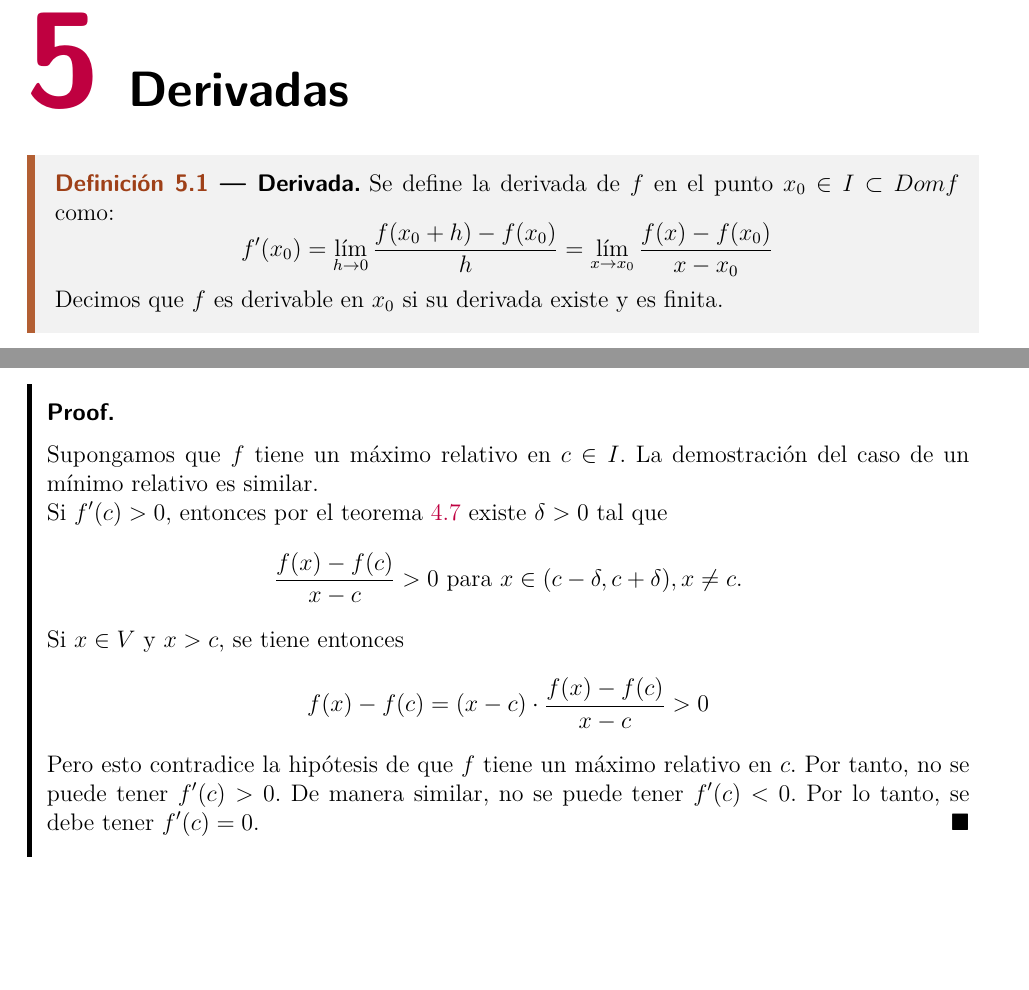
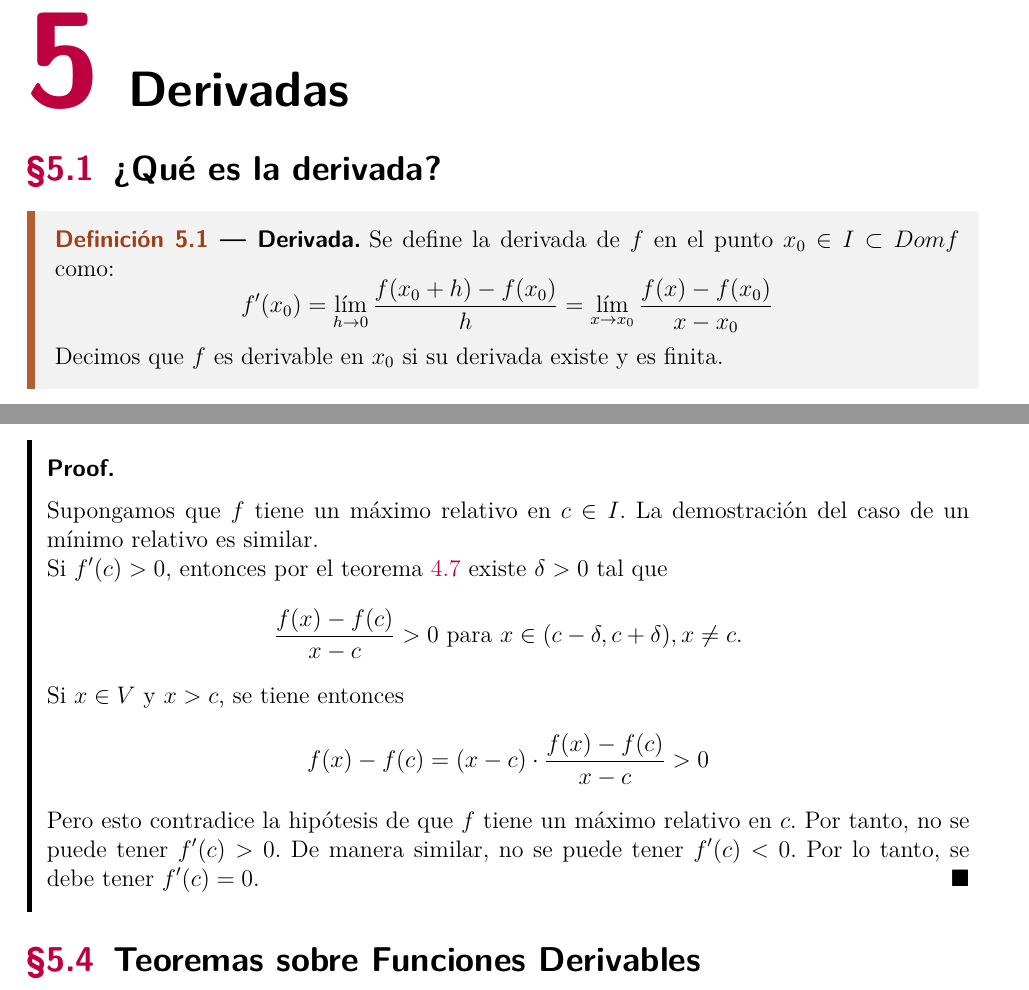
Before and after one commit to DiegoRodriguezT/apuntesmat, a LaTeX document (Cálculo/main.tex, which reads Cálculo/clase.tex): two parts of pages 43 and 48 of 60, joined at a grey line, cut so that both start at the same text, the shorter picture padded with empty space. The pictures show the PDF file Cálculo/main.pdf that the author committed with the source.

Commit message:
arreglar secciones cal-2324

```diff
--- a/Cálculo/clase.tex
+++ b/Cálculo/clase.tex
@@ -1626,6 +1626,7 @@ Además, sumar o multiplicar dos funciones continuas, dividir dos funciones cont
 \end{proof}
 
 \part{Derivadas}
+\section{¿Qué es la derivada?}
 \begin{definition}[Derivada]
 	Se define la derivada de \(f \) en el punto \(x_0 \in I \subset Domf \) como:
 	\[
@@ -1872,6 +1873,7 @@ Podemos distinguir varios tipos de funciones según su continuidad y la continui
 	Pero esto contradice la hipótesis de que \(f \) tiene un máximo relativo en \(c \). Por tanto, no se puede tener \(f^\prime (c) > 0\). De manera similar, no se puede tener \(f^\prime (c) <0 \). Por lo tanto, se debe tener \(f^\prime (c) = 0\).
 \end{proof}
 
+\section{Teoremas sobre Funciones Derivables}
 \begin{theorem}[de Rolle]
 	Supongamos \(f \) continua en \([a,b ]\) y derivable en \((a,b )\). Si \(f(a) = f(b )\), entonces existe \(c \in (a,b )\) tal que
 	\[
```
Also changed, not shown: Cálculo/main.pdf, 6 other files.
